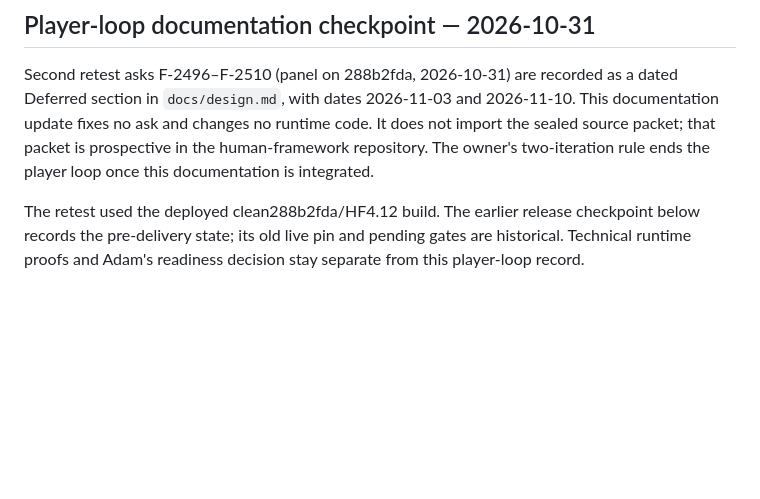
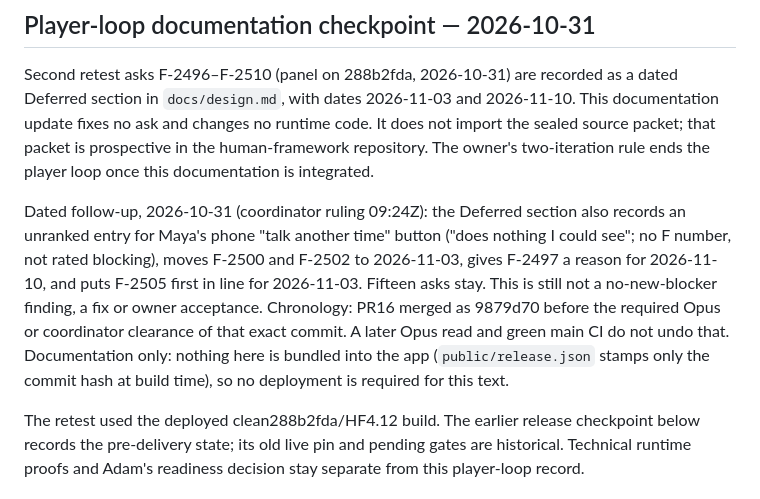
Before and after one commit to adam0white/pass, a Markdown page: HANDOFF.md, the part around the change. GitHub-like rendering; blank space fills up the shorter version.

```diff
--- a/HANDOFF.md
+++ b/HANDOFF.md
@@ -3,6 +3,8 @@
 ## Player-loop documentation checkpoint — 2026-10-31
 
 Second retest asks F-2496–F-2510 (panel on 288b2fda, 2026-10-31) are recorded as a dated Deferred section in `docs/design.md`, with dates 2026-11-03 and 2026-11-10. This documentation update fixes no ask and changes no runtime code. It does not import the sealed source packet; that packet is prospective in the human-framework repository. The owner's two-iteration rule ends the player loop once this documentation is integrated.
+
+Dated follow-up, 2026-10-31 (coordinator ruling 09:24Z): the Deferred section also records an unranked entry for Maya's phone "talk another time" button ("does nothing I could see"; no F number, not rated blocking), moves F-2500 and F-2502 to 2026-11-03, gives F-2497 a reason for 2026-11-10, and puts F-2505 first in line for 2026-11-03. Fifteen asks stay. This is still not a no-new-blocker finding, a fix or owner acceptance. Chronology: PR16 merged as 9879d70 before the required Opus or coordinator clearance of that exact commit. A later Opus read and green main CI do not undo that. Documentation only: nothing here is bundled into the app (`public/release.json` stamps only the commit hash at build time), so no deployment is required for this text.
 
 The retest used the deployed clean288b2fda/HF4.12 build. The earlier release checkpoint below records the pre-delivery state; its old live pin and pending gates are historical. Technical runtime proofs and Adam's readiness decision stay separate from this player-loop record.
 
```
Also changed, not shown: docs/design.md (+15 -6 lines).
